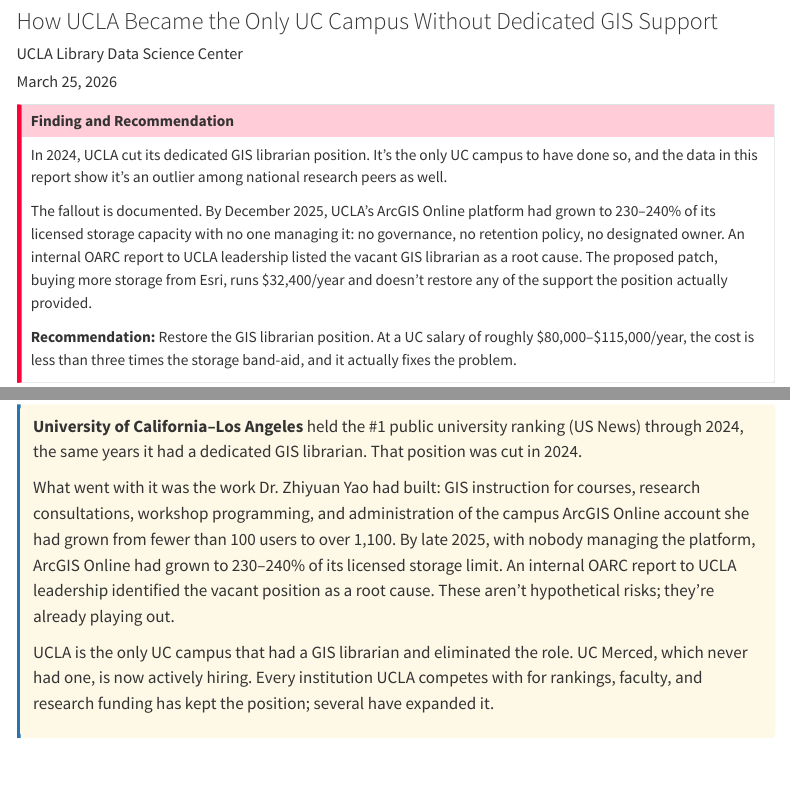
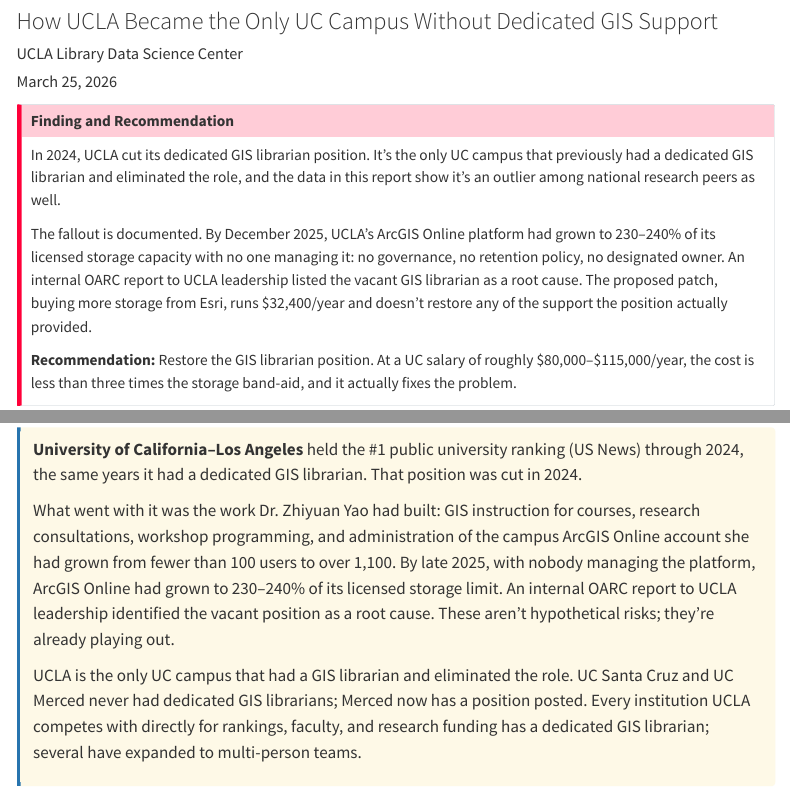
Before and after one commit to jt14den/gis-librarians-library, a Quarto document (report/index.qmd): the page in a window 1100 px wide, from 80 px down, and a second part further down, joined at a grey line. Rendered offline with R 4.5, knitr and Pandoc in place of Quarto, with nearby package versions; some code elsewhere in the file could not run offline; menus at the side of the page are left out.

Commit message:
fix: clarify UCLA is only UC that had and cut GIS librarian, name UCSC
Removed implication that all other UCs have GIS support. Now explicit:
- UCLA is the only campus that previously had and eliminated the role
- UCSC and Merced never had one (Merced now hiring)
- Peer comparison language scoped to direct ranking competitors, not all UCs

Co-Authored-By: Claude Sonnet 4.6 <noreply@anthropic.com>

```diff
--- a/report/index.qmd
+++ b/report/index.qmd
@@ -45,7 +45,7 @@ ucla_lon <- -118.4427
 ::: {.callout-important}
 ## Finding and Recommendation
 
-In 2024, UCLA cut its dedicated GIS librarian position. It's the only UC campus to have done so, and the data in this report show it's an outlier among national research peers as well.
+In 2024, UCLA cut its dedicated GIS librarian position. It's the only UC campus that previously had a dedicated GIS librarian and eliminated the role, and the data in this report show it's an outlier among national research peers as well.
 
 The fallout is documented. By December 2025, UCLA's ArcGIS Online platform had grown to 230–240% of its licensed storage capacity with no one managing it: no governance, no retention policy, no designated owner. An internal OARC report to UCLA leadership listed the vacant GIS librarian as a root cause. The proposed patch, buying more storage from Esri, runs $32,400/year and doesn't restore any of the support the position actually provided.
 
@@ -459,7 +459,7 @@ leaflet(map_data) %>%
 
 What went with it was the work Dr. Zhiyuan Yao had built: GIS instruction for courses, research consultations, workshop programming, and administration of the campus ArcGIS Online account she had grown from fewer than 100 users to over 1,100. By late 2025, with nobody managing the platform, ArcGIS Online had grown to 230–240% of its licensed storage limit. An internal OARC report to UCLA leadership identified the vacant position as a root cause. These aren't hypothetical risks; they're already playing out.
 
-UCLA is the only UC campus that had a GIS librarian and eliminated the role. UC Merced, which never had one, is now actively hiring. Every institution UCLA competes with for rankings, faculty, and research funding has kept the position; several have expanded it.
+UCLA is the only UC campus that had a GIS librarian and eliminated the role. UC Santa Cruz and UC Merced never had dedicated GIS librarians; Merced now has a position posted. Every institution UCLA competes with directly for rankings, faculty, and research funding has a dedicated GIS librarian; several have expanded to multi-person teams.
 :::
 
 ### A six-year track record, then erasure
```
Also changed, not shown: docs/search.json, 2 other files.
